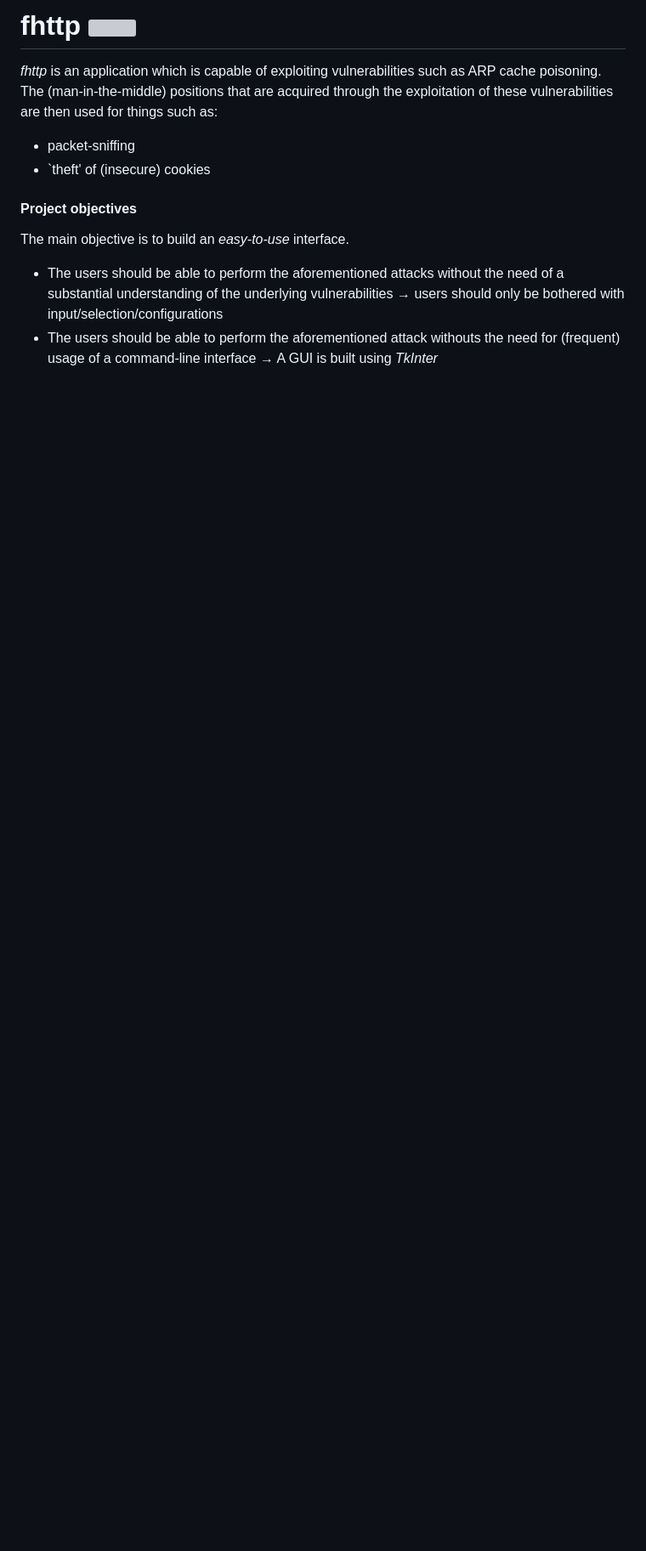
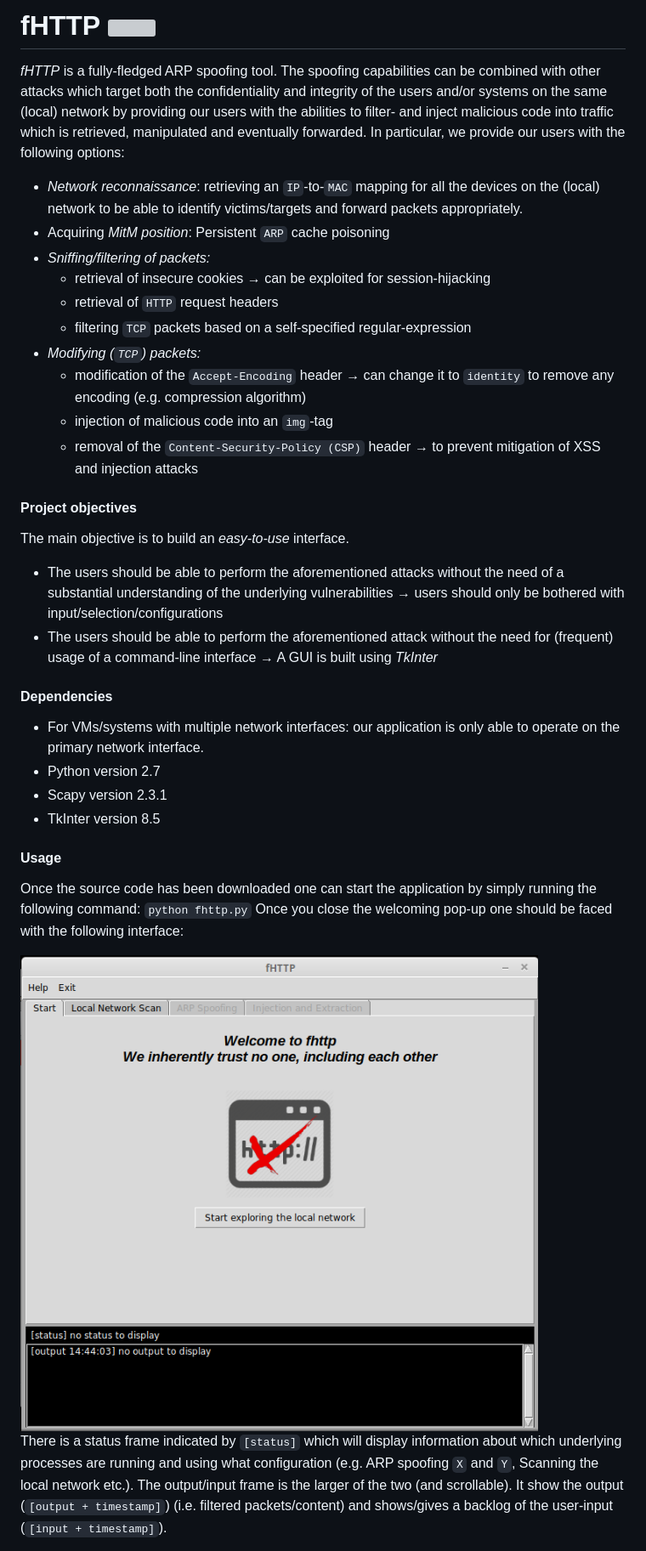
Before and after one commit to akbokha/fhttp, a Markdown page: README.md, the part around the change printed below. Shown: that part at 85% size. Drawn GitHub-style; pictures changed too: media/fhttp.png (added); blank space fills up the shorter version; grey boxes are pictures that could not be loaded.

Commit message:
update README / documentation

```diff
--- a/README.md
+++ b/README.md
@@ -1,10 +1,32 @@
-# fhttp <img src="/media/fhttp_logo.ico" width="50" align="left"/>
-*fhttp* is an application which is capable of exploiting vulnerabilities such as ARP cache poisoning.
-The (man-in-the-middle) positions that are acquired through the exploitation of these vulnerabilities are then used for things such as:
-- packet-sniffing
-- `theft' of (insecure) cookies
+# fHTTP <img src="/media/fhttp_logo.ico" width="50" align="left"/>
+*fHTTP* is a fully-fledged ARP spoofing tool. The spoofing capabilities can be combined with other attacks which target both the confidentiality and integrity of the users and/or systems on the same (local) network by providing our users with the abilities to filter- and inject malicious code into traffic which is retrieved, manipulated and eventually forwarded. In particular, we provide our users with the following options:
+
+* *Network reconnaissance*: retrieving an `IP`-to-`MAC` mapping for all the devices on the (local) network to be able to identify victims/targets and forward packets appropriately.
+* Acquiring *MitM position*: Persistent `ARP` cache poisoning
+* *Sniffing/filtering of packets:*
+    * retrieval of insecure cookies &rarr; can be exploited for session-hijacking
+    * retrieval of `HTTP` request headers
+    * filtering `TCP` packets based on a self-specified regular-expression
+* *Modifying (`TCP`) packets:*
+    * modification of the `Accept-Encoding` header  &rarr; can change it to `identity` to remove any encoding (e.g. compression algorithm)
+    * injection of malicious code into an `img`-tag
+    * removal of the `Content-Security-Policy (CSP)`  header &rarr; to prevent mitigation of XSS and injection attacks
 
 #### Project objectives
 The main objective is to build an *easy-to-use* interface.
 - The users should be able to perform the aforementioned attacks without the need of a substantial understanding of the underlying vulnerabilities &rightarrow; users should only be bothered with input/selection/configurations
-- The users should be able to perform the aforementioned attack withouts the need for (frequent) usage of a command-line interface &rightarrow; A GUI is built using *TkInter*
+- The users should be able to perform the aforementioned attack without the need for (frequent) usage of a command-line interface &rightarrow; A GUI is built using *TkInter*
+
+#### Dependencies
+- For VMs/systems with multiple network interfaces: our application is only able to operate on the primary network interface.
+- Python version 2.7
+- Scapy version 2.3.1
+- TkInter version 8.5
+
+#### Usage
+Once the source code has been downloaded one can start the application by simply running the following command: `python fhttp.py`  Once you close the welcoming pop-up one should be faced with the following interface:
+
+<img src="/media/fhttp.png"/>
+
+There is a status frame indicated by `[status]` which will display information about which underlying processes are running and using what configuration (e.g. ARP spoofing `X` and `Y`, Scanning the local network etc.). The output/input frame is the larger of the two (and scrollable). It show the output (`[output + timestamp]`) (i.e. filtered packets/content) and shows/gives a backlog of the user-input (`[input + timestamp]`).
+
```
Also changed, not shown: other parts of README.md (+10 -0 lines), media/arp_spoofing.png (added), media/cookie_filtering.png (added), media/network_scan.png (added).
